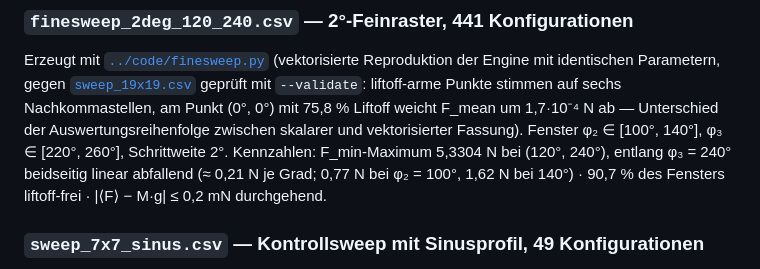
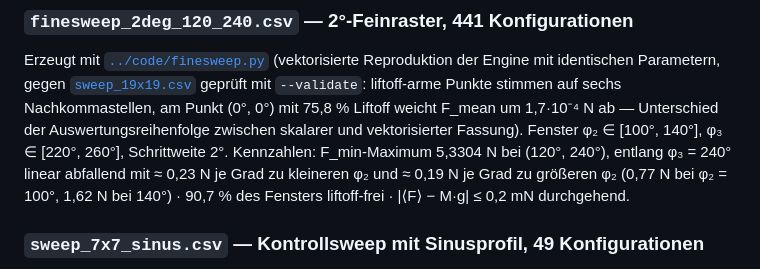
Before and after one commit to matthias-frueh/phase-controlled-multi-mass-systems, a Markdown page: data/README.md, the part around the change. Drawn GitHub-style.

```diff
--- a/data/README.md
+++ b/data/README.md
@@ -44,8 +44,8 @@ gegen [`sweep_19x19.csv`](sweep_19x19.csv) geprüft mit `--validate`: liftoff-ar
 Nachkommastellen, am Punkt (0°, 0°) mit 75,8 % Liftoff weicht F_mean um 1,7·10⁻⁴ N ab —
 Unterschied der Auswertungsreihenfolge zwischen skalarer und vektorisierter Fassung). Fenster φ₂ ∈ [100°, 140°],
 φ₃ ∈ [220°, 260°], Schrittweite 2°.
-Kennzahlen: F_min-Maximum 5,3304 N bei (120°, 240°), entlang φ₃ = 240° beidseitig linear abfallend
-(≈ 0,21 N je Grad; 0,77 N bei φ₂ = 100°, 1,62 N bei 140°) · 90,7 % des Fensters liftoff-frei ·
+Kennzahlen: F_min-Maximum 5,3304 N bei (120°, 240°), entlang φ₃ = 240° linear abfallend mit ≈ 0,23 N je Grad
+zu kleineren φ₂ und ≈ 0,19 N je Grad zu größeren φ₂ (0,77 N bei φ₂ = 100°, 1,62 N bei 140°) · 90,7 % des Fensters liftoff-frei ·
 |⟨F⟩ − M·g| ≤ 0,2 mN durchgehend.
 
 ### `sweep_7x7_sinus.csv` — Kontrollsweep mit Sinusprofil, 49 Konfigurationen
```
Also changed, not shown: README.md (+2 -2 lines).
